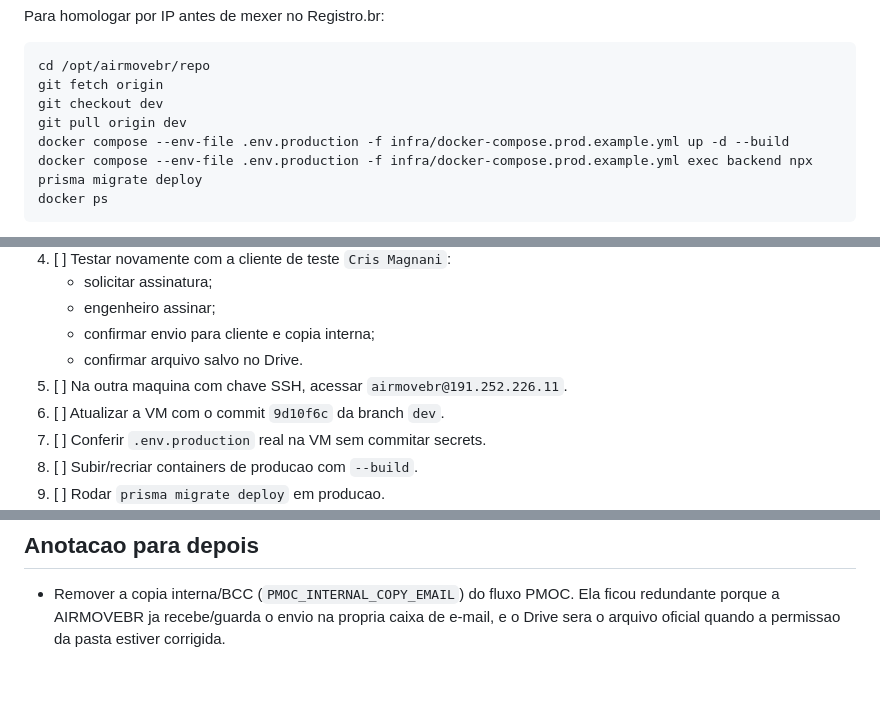
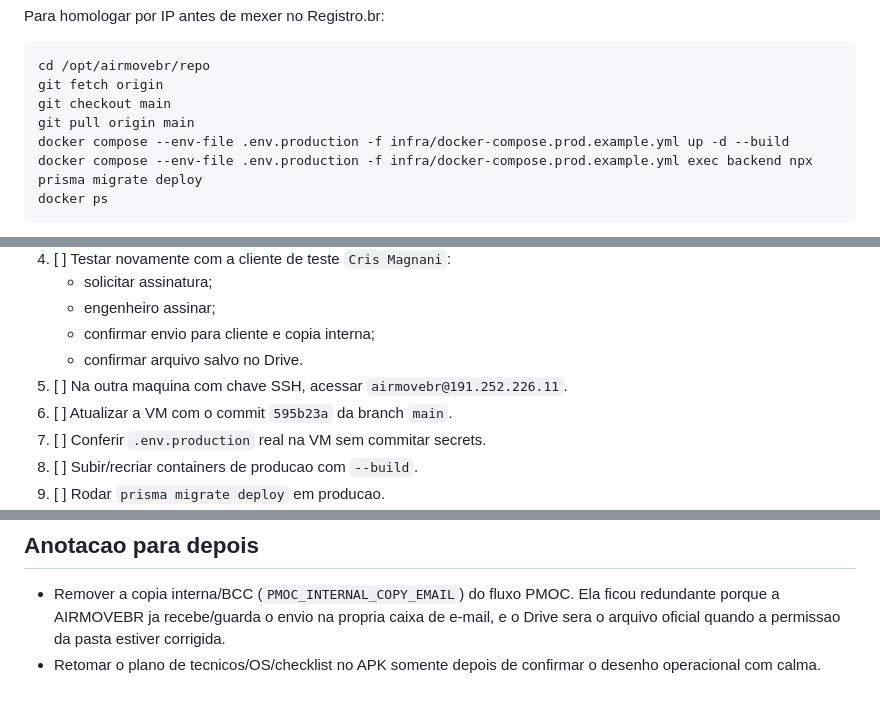
Before and after one commit to fabiodias345/Londriclima, a Markdown page: resumo.md, 3 parts joined by grey strips. Rendered like a GitHub page.

````diff
--- a/resumo.md
+++ b/resumo.md
@@ -135,8 +151,8 @@ Para homologar por IP antes de mexer no Registro.br:
 ```text
 cd /opt/airmovebr/repo
 git fetch origin
-git checkout dev
-git pull origin dev
+git checkout main
+git pull origin main
 docker compose --env-file .env.production -f infra/docker-compose.prod.example.yml up -d --build
 docker compose --env-file .env.production -f infra/docker-compose.prod.example.yml exec backend npx prisma migrate deploy
 docker ps
@@ -182,7 +198,7 @@ Painel admin > Pre-chamados recebidos
    - confirmar envio para cliente e copia interna;
    - confirmar arquivo salvo no Drive.
 5. [ ] Na outra maquina com chave SSH, acessar `airmovebr@191.252.226.11`.
-6. [ ] Atualizar a VM com o commit `9d10f6c` da branch `dev`.
+6. [ ] Atualizar a VM com o commit `595b23a` da branch `main`.
 7. [ ] Conferir `.env.production` real na VM sem commitar secrets.
 8. [ ] Subir/recriar containers de producao com `--build`.
 9. [ ] Rodar `prisma migrate deploy` em producao.
@@ -216,3 +245,4 @@ Painel admin > Pre-chamados recebidos
 ## Anotacao para depois
 
 - Remover a copia interna/BCC (`PMOC_INTERNAL_COPY_EMAIL`) do fluxo PMOC. Ela ficou redundante porque a AIRMOVEBR ja recebe/guarda o envio na propria caixa de e-mail, e o Drive sera o arquivo oficial quando a permissao da pasta estiver corrigida.
+- Retomar o plano de tecnicos/OS/checklist no APK somente depois de confirmar o desenho operacional com calma.
````
Also changed, not shown: other parts of resumo.md (+41 -12 lines).
